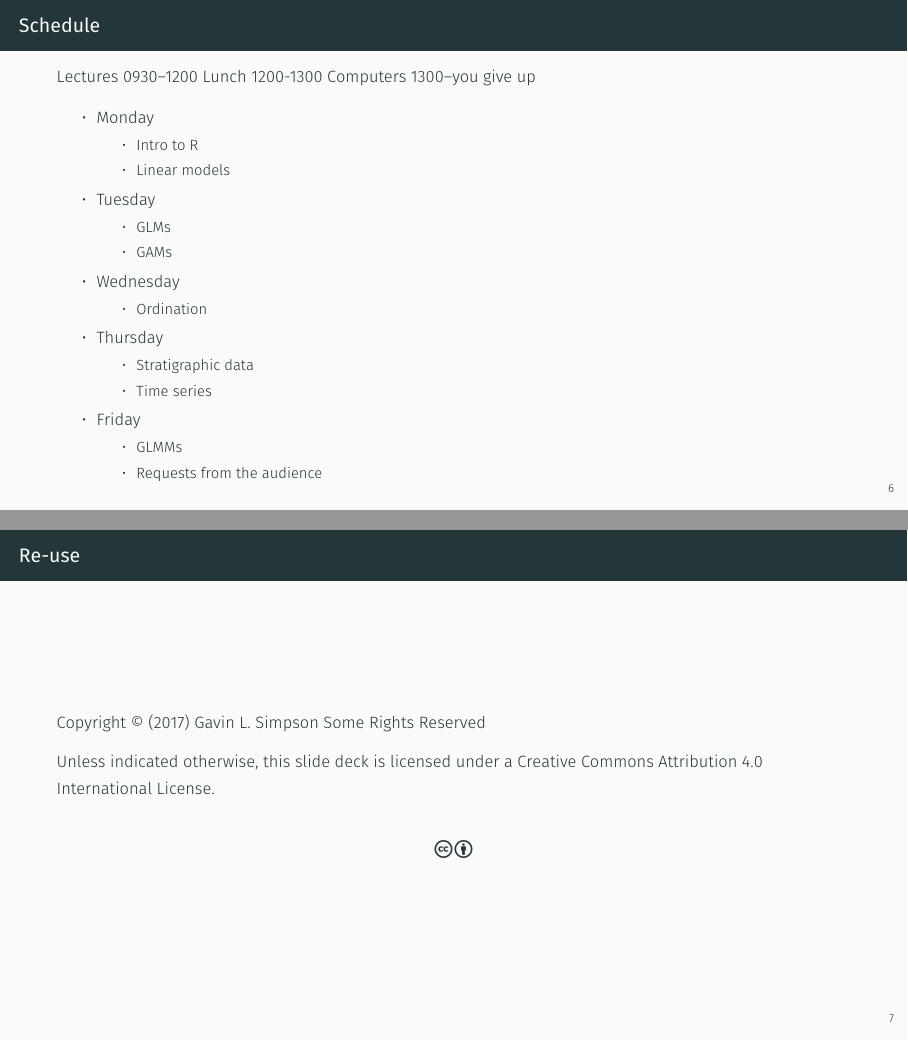
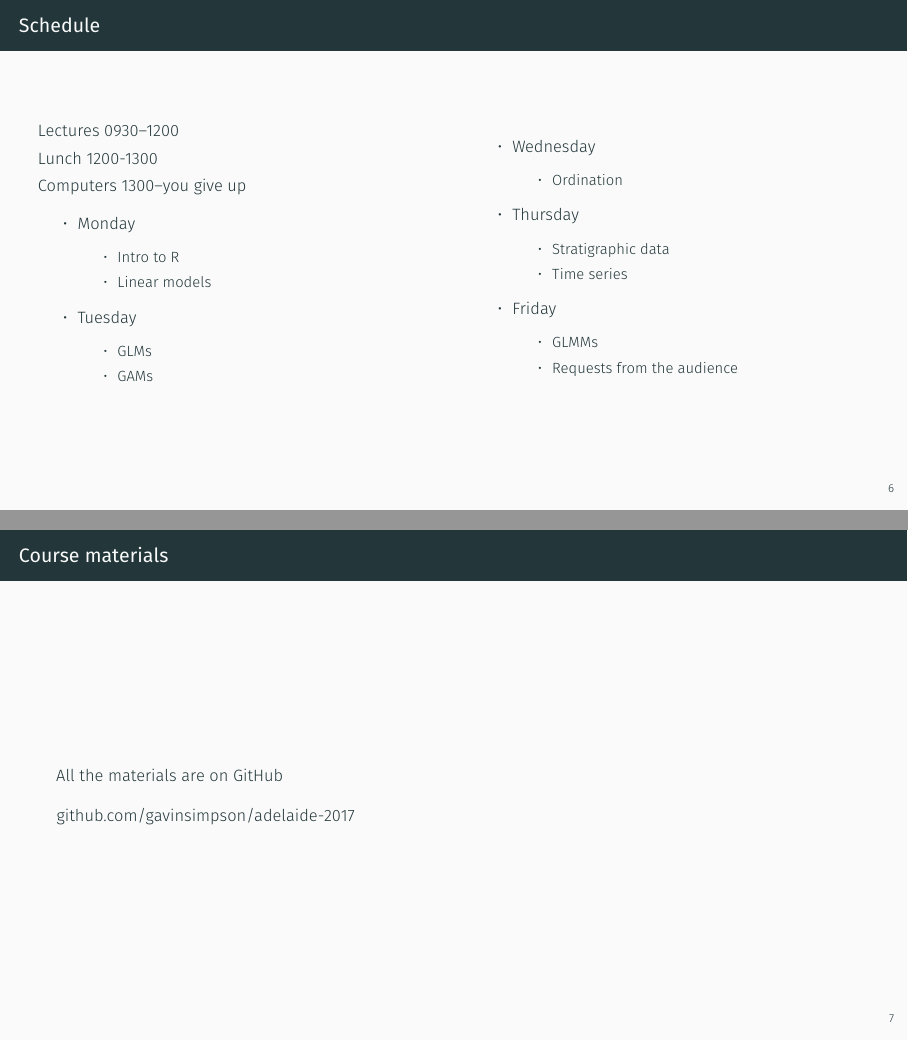
Before and after one commit to gavinsimpson/adelaide-2017, an R Markdown document (01-monday/01-intro.Rmd): pages 6 and 7 of 7 before the commit and pages 6 and 7 of 8 after it, joined at a grey line. The pictures show the output file 01-monday/01-intro.pdf that the author committed with the source.

Commit message:
better layout on schedule

```diff
--- a/01-monday/01-intro.Rmd
+++ b/01-monday/01-intro.Rmd
@@ -99,6 +108,14 @@ Computers 1300--you give up
 - Friday
     - GLMMs
 	- Requests from the audience
+
+\columnsend
+
+## Course materials
+
+All the materials are on GitHub
+
+[github.com/gavinsimpson/adelaide-2017](http://github.com/gavinsimpson/adelaide-2017)
 
 ## Re-use
 
```
Also changed, not shown: 01-monday/01-intro.pdf, 01-monday/01-intro.tex, 01-monday/01-intro.Rmd (9 more changed lines).
